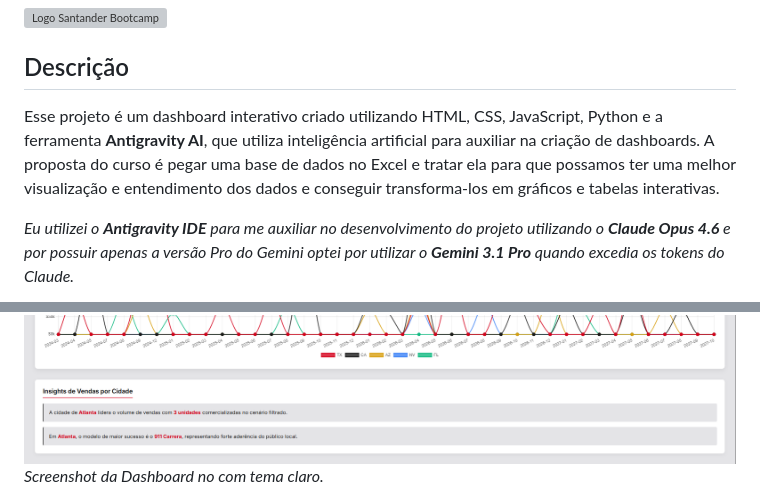
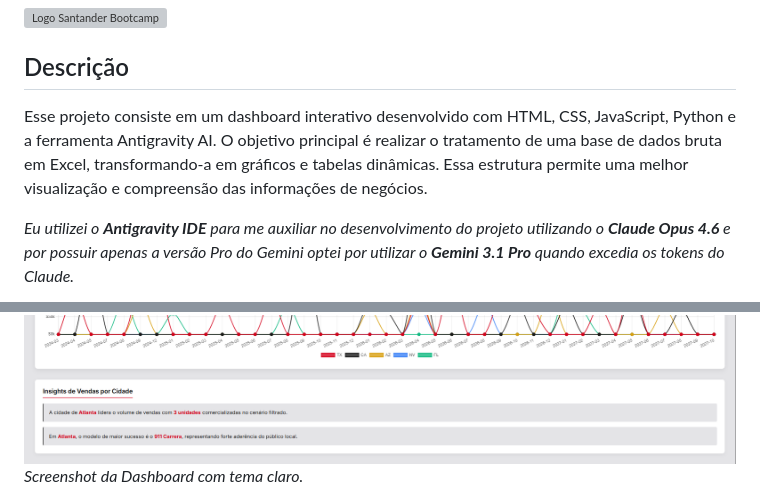
Before and after one commit to Aleussandro/dashboard-sales-porsche, a Markdown page: README.md, 2 parts joined by grey strips. Drawn GitHub-style; grey boxes are pictures that could not be loaded.

Commit message:
Alteração README

```diff
--- a/README.md
+++ b/README.md
@@ -6,13 +6,13 @@ Esse projeto é resultado do curso Aceleração: AI Reports com Excel, GPT Agent
 
 ## Descrição
 
-Esse projeto é um dashboard interativo criado utilizando HTML, CSS, JavaScript, Python e a ferramenta **Antigravity AI**, que utiliza inteligência artificial para auxiliar na criação de dashboards. A proposta do curso é pegar uma base de dados no Excel e tratar ela para que possamos ter uma melhor visualização e entendimento dos dados e conseguir transforma-los em gráficos e tabelas interativas.
+Esse projeto consiste em um dashboard interativo desenvolvido com HTML, CSS, JavaScript, Python e a ferramenta Antigravity AI. O objetivo principal é realizar o tratamento de uma base de dados bruta em Excel, transformando-a em gráficos e tabelas dinâmicas. Essa estrutura permite uma melhor visualização e compreensão das informações de negócios.
 
 _Eu utilizei o **Antigravity IDE** para me auxiliar no desenvolvimento do projeto utilizando o **Claude Opus 4.6** e por possuir apenas a versão Pro do Gemini optei por utilizar o **Gemini 3.1 Pro** quando excedia os tokens do Claude._
 
 ![screenshot light mode 1](/material/Screenshot_light_1.png)
 ![screenshot light mode 2](/material/Screenshot_light_2.png)
-_Screenshot da Dashboard no com tema claro._
+_Screenshot da Dashboard com tema claro._
 
 ![screenshot dark mode 1](/material/Screenshot_dark_1.png)
 ![screenshot dark mode 2](/material/Screenshot_dark_2.png)
```
